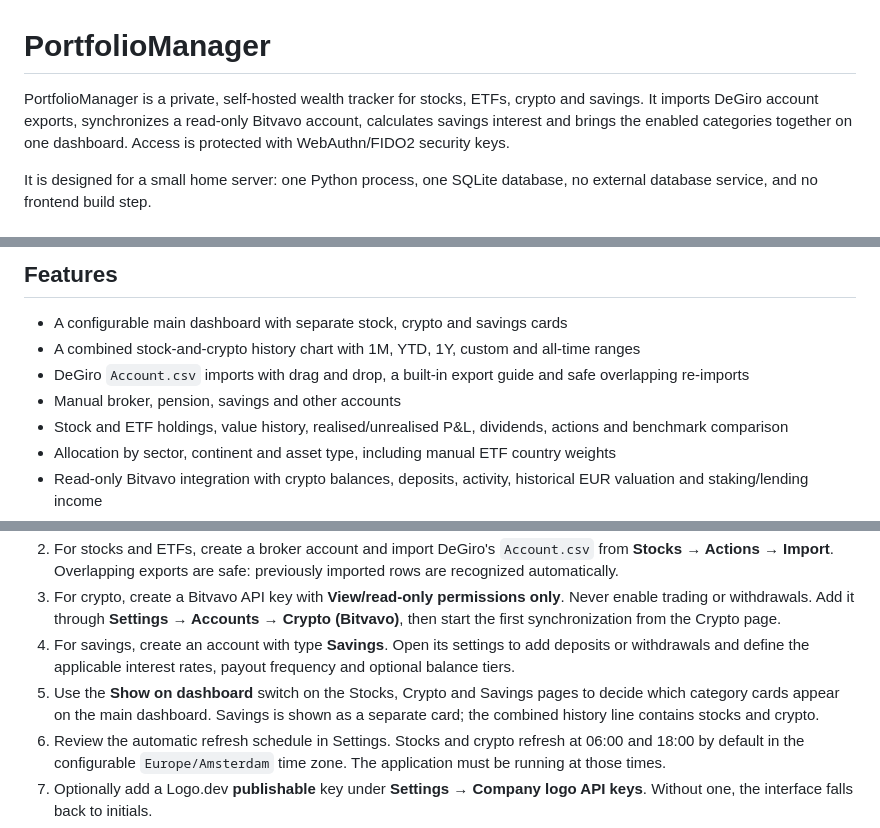
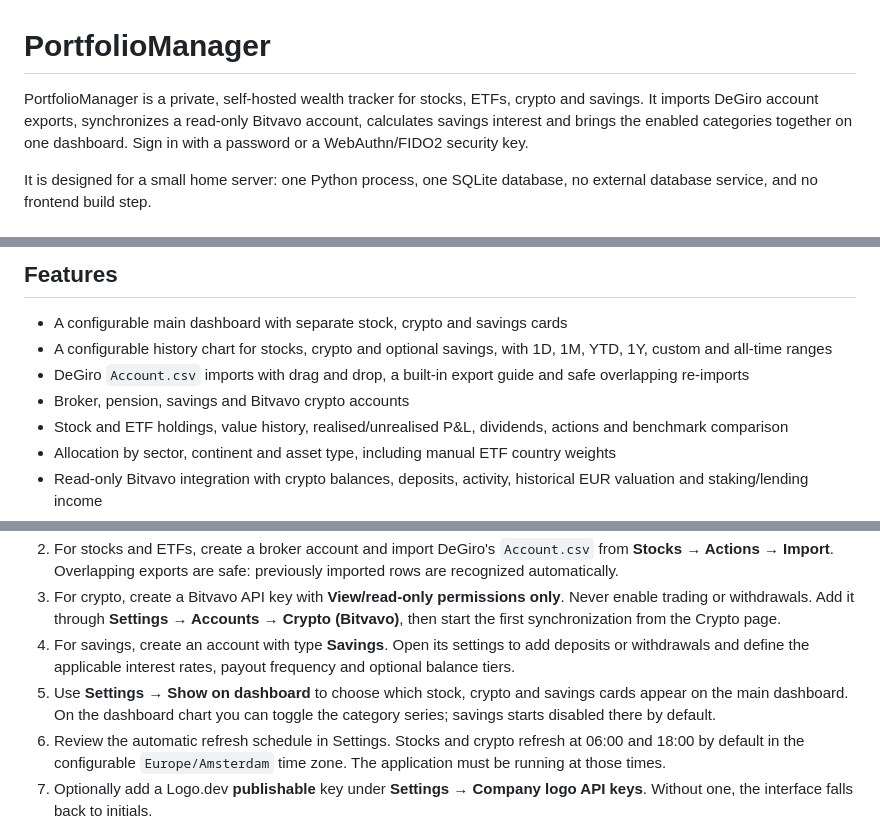
Before and after one commit to Sharpe-nl/PortfolioManager, a Markdown page: README.md, 3 parts joined by grey strips. GitHub-like rendering.

```diff
--- a/README.md
+++ b/README.md
@@ -1,6 +1,6 @@
 # PortfolioManager
 
-PortfolioManager is a private, self-hosted wealth tracker for stocks, ETFs, crypto and savings. It imports DeGiro account exports, synchronizes a read-only Bitvavo account, calculates savings interest and brings the enabled categories together on one dashboard. Access is protected with WebAuthn/FIDO2 security keys.
+PortfolioManager is a private, self-hosted wealth tracker for stocks, ETFs, crypto and savings. It imports DeGiro account exports, synchronizes a read-only Bitvavo account, calculates savings interest and brings the enabled categories together on one dashboard. Sign in with a password or a WebAuthn/FIDO2 security key.
 
 It is designed for a small home server: one Python process, one SQLite database, no external database service, and no frontend build step.
 
@@ -55,9 +55,9 @@ The screenshots use an isolated demo portfolio with fictitious data.
 ## Features
 
 - A configurable main dashboard with separate stock, crypto and savings cards
-- A combined stock-and-crypto history chart with 1M, YTD, 1Y, custom and all-time ranges
+- A configurable history chart for stocks, crypto and optional savings, with 1D, 1M, YTD, 1Y, custom and all-time ranges
 - DeGiro `Account.csv` imports with drag and drop, a built-in export guide and safe overlapping re-imports
-- Manual broker, pension, savings and other accounts
+- Broker, pension, savings and Bitvavo crypto accounts
 - Stock and ETF holdings, value history, realised/unrealised P&L, dividends, actions and benchmark comparison
 - Allocation by sector, continent and asset type, including manual ETF country weights
 - Read-only Bitvavo integration with crypto balances, deposits, activity, historical EUR valuation and staking/lending income
@@ -251,7 +237,7 @@ Open `https://portfolio.home:8443`. Add a local DNS entry for that hostname if n
 2. For stocks and ETFs, create a broker account and import DeGiro's `Account.csv` from **Stocks → Actions → Import**. Overlapping exports are safe: previously imported rows are recognized automatically.
 3. For crypto, create a Bitvavo API key with **View/read-only permissions only**. Never enable trading or withdrawals. Add it through **Settings → Accounts → Crypto (Bitvavo)**, then start the first synchronization from the Crypto page.
 4. For savings, create an account with type **Savings**. Open its settings to add deposits or withdrawals and define the applicable interest rates, payout frequency and optional balance tiers.
-5. Use the **Show on dashboard** switch on the Stocks, Crypto and Savings pages to decide which category cards appear on the main dashboard. Savings is shown as a separate card; the combined history line contains stocks and crypto.
+5. Use **Settings → Show on dashboard** to choose which stock, crypto and savings cards appear on the main dashboard. On the dashboard chart you can toggle the category series; savings starts disabled there by default.
 6. Review the automatic refresh schedule in Settings. Stocks and crypto refresh at 06:00 and 18:00 by default in the configurable `Europe/Amsterdam` time zone. The application must be running at those times.
 7. Optionally add a Logo.dev **publishable** key under **Settings → Company logo API keys**. Without one, the interface falls back to initials.
 8. Download a backup from Settings after the first successful import or synchronization.
```
Also changed, not shown: other parts of README.md (+6 -31 lines).
